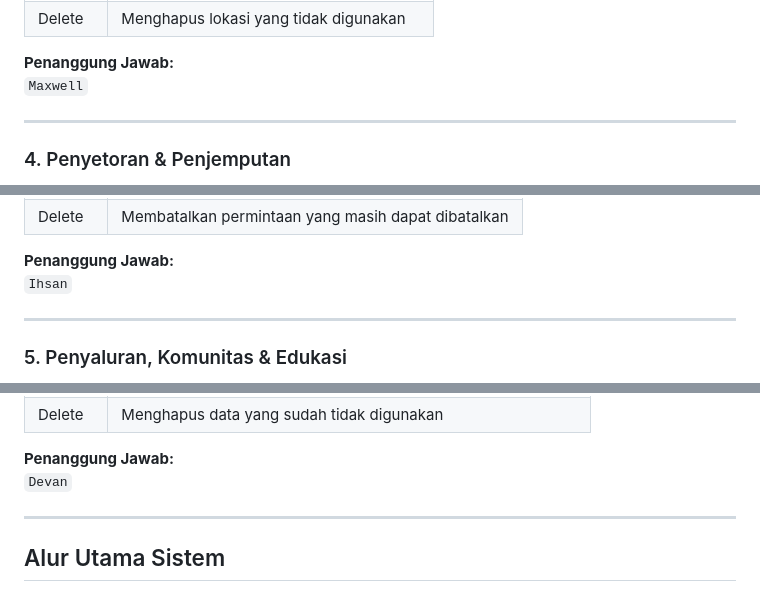
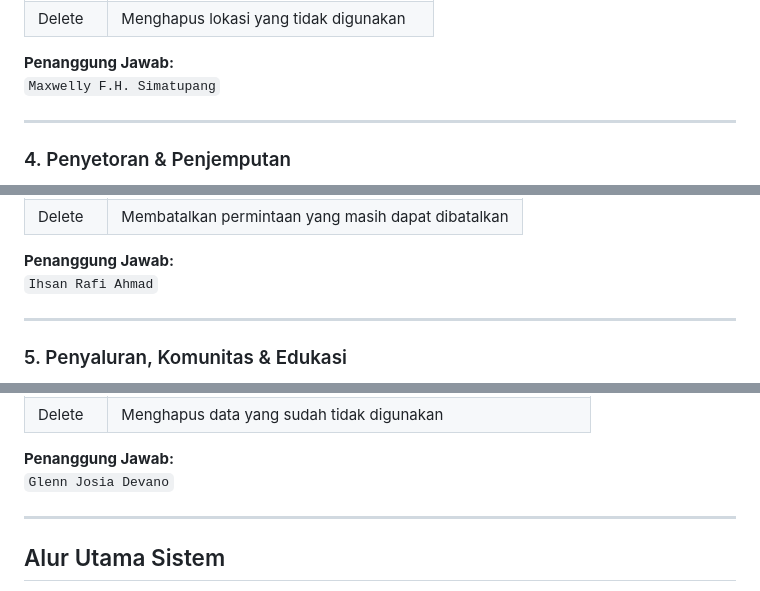
Before and after one commit to pbp-f-kelompok-1/KelolaKita, a Markdown page: README.md, 3 parts joined by grey strips. Drawn GitHub-style.

```diff
--- a/README.md
+++ b/README.md
@@ -144,7 +144,7 @@ Modul **Titik Setoran & Lokasi** digunakan untuk mengelola lokasi penyetoran dan
 | Delete | Menghapus lokasi yang tidak digunakan |
 
 **Penanggung Jawab:**
-`Maxwell`
+`Maxwelly F.H. Simatupang`
 
 ---
 
@@ -173,7 +173,7 @@ Jadwal penyetoran terdiri atas dua sesi:
 | Delete | Membatalkan permintaan yang masih dapat dibatalkan |
 
 **Penanggung Jawab:**
-`Ihsan`
+`Ihsan Rafi Ahmad`
 
 ---
 
@@ -202,7 +202,7 @@ Pada kategori **Reduce**, kegiatan difokuskan pada upaya mengurangi timbulan sam
 | Delete | Menghapus data yang sudah tidak digunakan |
 
 **Penanggung Jawab:**
-`Devan`
+`Glenn Josia Devano`
 
 ---
 
```
Also changed, not shown: other parts of README.md (+3 -3 lines).
